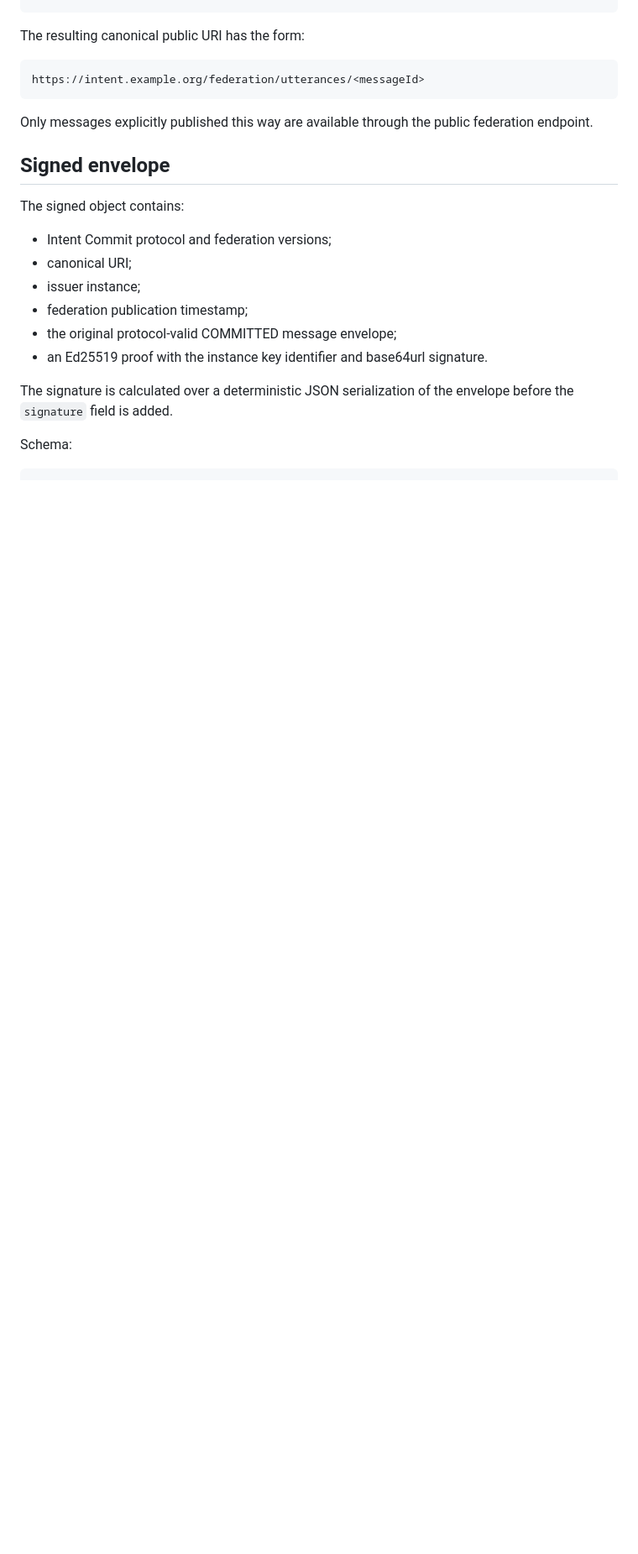
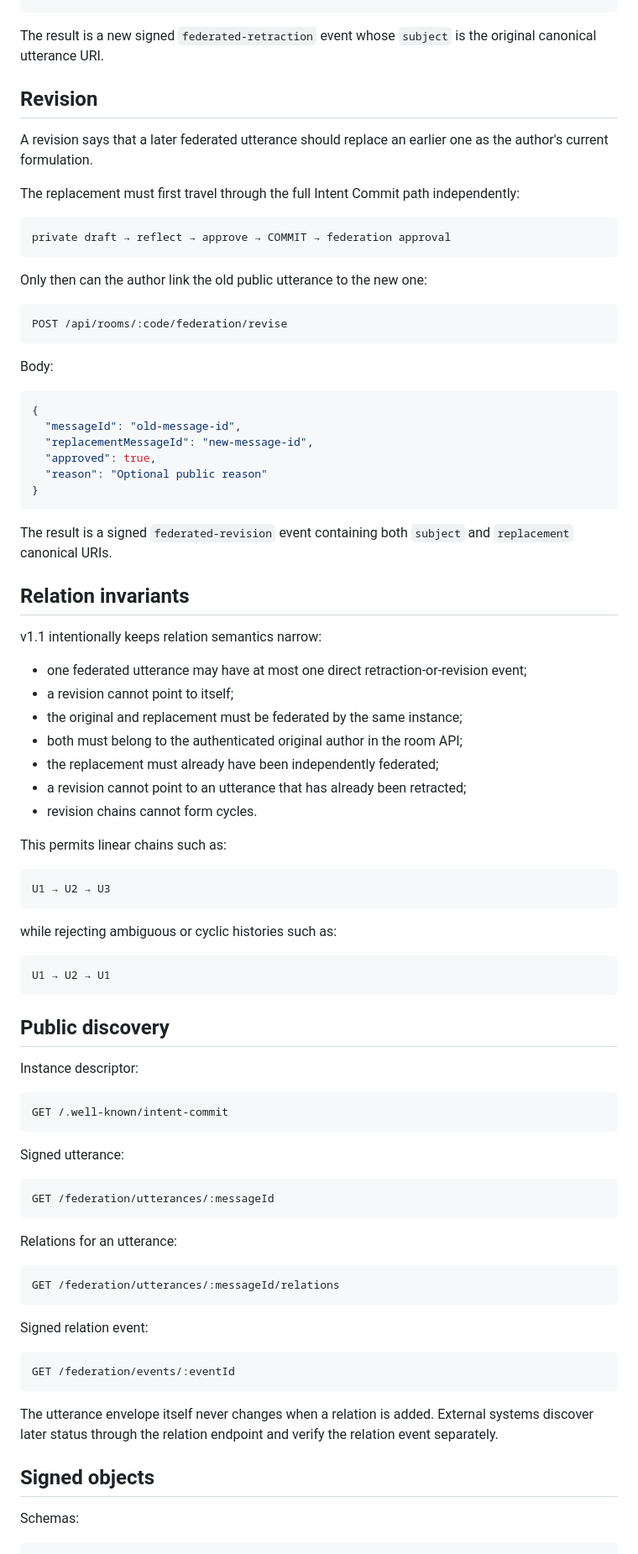
Before and after one commit to ChongLiuPhil/intent-commit, a Markdown page: docs/federation.md, the part around one of its changes. Shown at 84% size. Rendered like a GitHub page; blank space fills up the shorter version.

Commit message:
docs: define federation v1.1 retraction and revision semantics

````diff
--- a/docs/federation.md
+++ b/docs/federation.md
@@ -67,28 +82,92 @@ Body:
 }
 ```
 
-The resulting canonical public URI has the form:
+The result is a new signed `federated-retraction` event whose `subject` is the original canonical utterance URI.
+
+## Revision
+
+A revision says that a later federated utterance should replace an earlier one as the author's current formulation.
+
+The replacement must first travel through the full Intent Commit path independently:
 
 ```text
-https://intent.example.org/federation/utterances/<messageId>
+private draft → reflect → approve → COMMIT → federation approval
 ```
 
-Only messages explicitly published this way are available through the public federation endpoint.
+Only then can the author link the old public utterance to the new one:
 
-## Signed envelope
+```text
+POST /api/rooms/:code/federation/revise
+```
 
-The signed object contains:
+Body:
 
-- Intent Commit protocol and federation versions;
-- canonical URI;
-- issuer instance;
-- federation publication timestamp;
-- the original protocol-valid COMMITTED message envelope;
-- an Ed25519 proof with the instance key identifier and base64url signature.
+```json
+{
+  "messageId": "old-message-id",
+  "replacementMessageId": "new-message-id",
+  "approved": true,
+  "reason": "Optional public reason"
+}
+```
 
-The signature is calculated over a deterministic JSON serialization of the envelope before the `signature` field is added.
+The result is a signed `federated-revision` event containing both `subject` and `replacement` canonical URIs.
 
-Schema:
+## Relation invariants
+
+v1.1 intentionally keeps relation semantics narrow:
+
+- one federated utterance may have at most one direct retraction-or-revision event;
+- a revision cannot point to itself;
+- the original and replacement must be federated by the same instance;
+- both must belong to the authenticated original author in the room API;
+- the replacement must already have been independently federated;
+- a revision cannot point to an utterance that has already been retracted;
+- revision chains cannot form cycles.
+
+This permits linear chains such as:
+
+```text
+U1 → U2 → U3
+```
+
+while rejecting ambiguous or cyclic histories such as:
+
+```text
+U1 → U2 → U1
+```
+
+## Public discovery
+
+Instance descriptor:
+
+```text
+GET /.well-known/intent-commit
+```
+
+Signed utterance:
+
+```text
+GET /federation/utterances/:messageId
+```
+
+Relations for an utterance:
+
+```text
+GET /federation/utterances/:messageId/relations
+```
+
+Signed relation event:
+
+```text
+GET /federation/events/:eventId
+```
+
+The utterance envelope itself never changes when a relation is added. External systems discover later status through the relation endpoint and verify the relation event separately.
+
+## Signed objects
+
+Schemas:
 
 ```text
 packages/federation/schemas/federated-utterance.schema.json
````
Also changed, not shown: other parts of docs/federation.md (+47 -25 lines).
